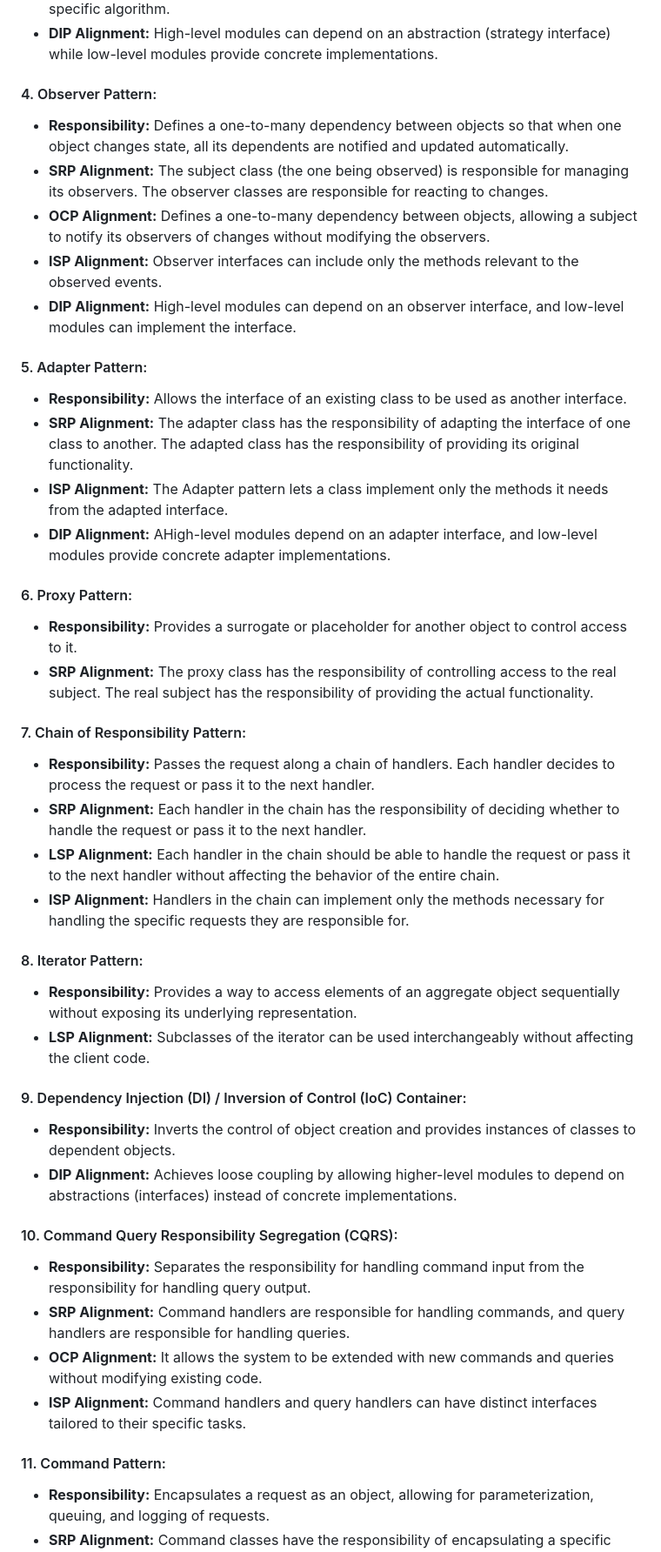
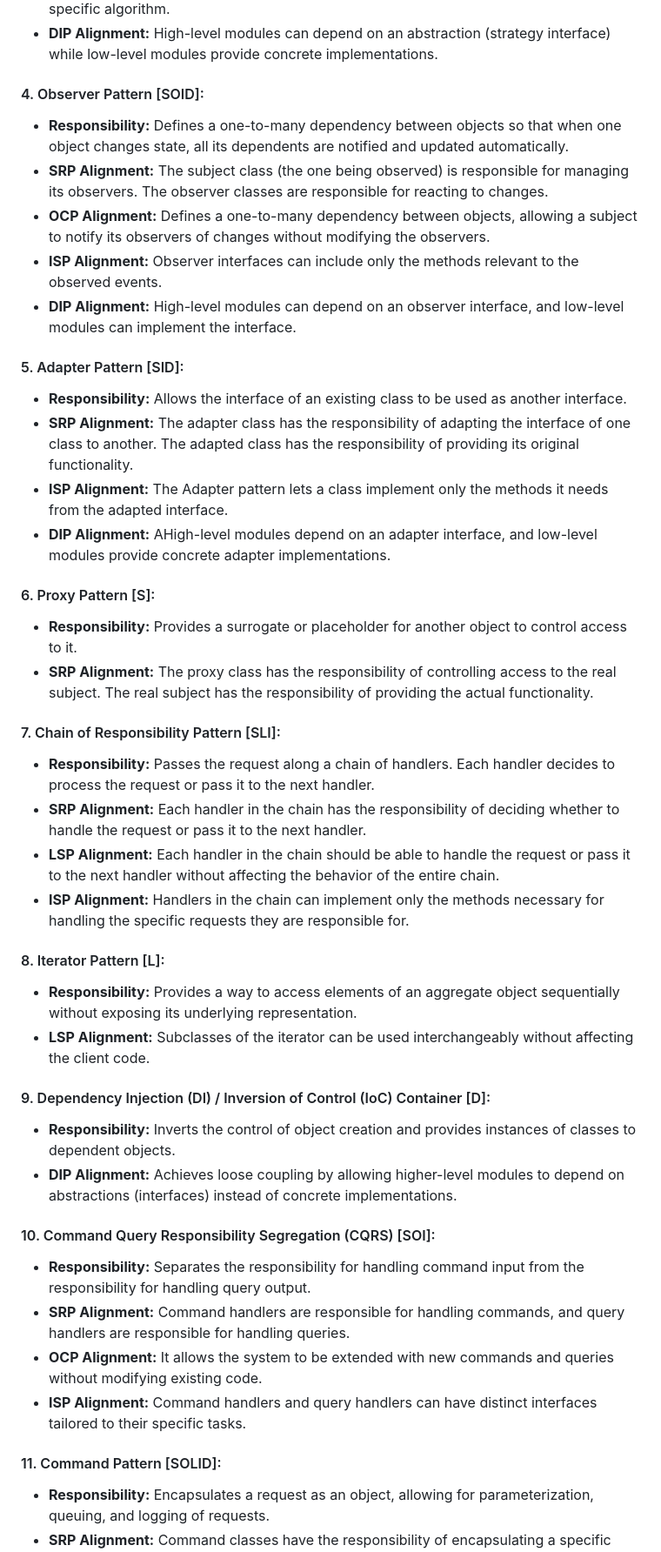
Before and after one commit to log2akshat/USefulPrograms, a Markdown page: java/Design Patterns/README.md, the part around the change printed below. Shown: that part at 87% size. Rendered like a GitHub page.

Commit message:
Tagged the SOLID Principles against each Design Pattern

```diff
--- a/java/Design Patterns/README.md
+++ b/java/Design Patterns/README.md
@@ -49,7 +49,7 @@ The Dependency Inversion Principle (DIP) states that high-level modules should n
 - **DIP Alignment:** High-level modules can depend on an abstraction (strategy interface) while low-level modules provide concrete implementations.
 
 
-#### 4. Observer Pattern:
+#### 4. Observer Pattern [SOID]:
 - **Responsibility:** Defines a one-to-many dependency between objects so that when one object changes state, all its dependents are notified and updated automatically.
 - **SRP Alignment:** The subject class (the one being observed) is responsible for managing its observers. The observer classes are responsible for reacting to changes.
 - **OCP Alignment:** Defines a one-to-many dependency between objects, allowing a subject to notify its observers of changes without modifying the observers.
@@ -57,43 +57,43 @@ The Dependency Inversion Principle (DIP) states that high-level modules should n
 - **DIP Alignment:** High-level modules can depend on an observer interface, and low-level modules can implement the interface.
 
 
-#### 5. Adapter Pattern:
+#### 5. Adapter Pattern [SID]:
 - **Responsibility:** Allows the interface of an existing class to be used as another interface.
 - **SRP Alignment:** The adapter class has the responsibility of adapting the interface of one class to another. The adapted class has the responsibility of providing its original functionality.
 - **ISP Alignment:** The Adapter pattern lets a class implement only the methods it needs from the adapted interface.
 - **DIP Alignment:** AHigh-level modules depend on an adapter interface, and low-level modules provide concrete adapter implementations.
 
 
-#### 6. Proxy Pattern:
+#### 6. Proxy Pattern [S]:
 - **Responsibility:** Provides a surrogate or placeholder for another object to control access to it.
 - **SRP Alignment:** The proxy class has the responsibility of controlling access to the real subject. The real subject has the responsibility of providing the actual functionality.
 
 
-#### 7. Chain of Responsibility Pattern:
+#### 7. Chain of Responsibility Pattern [SLI]:
 - **Responsibility:** Passes the request along a chain of handlers. Each handler decides to process the request or pass it to the next handler.
 - **SRP Alignment:** Each handler in the chain has the responsibility of deciding whether to handle the request or pass it to the next handler.
 - **LSP Alignment:** Each handler in the chain should be able to handle the request or pass it to the next handler without affecting the behavior of the entire chain.
 - **ISP Alignment:** Handlers in the chain can implement only the methods necessary for handling the specific requests they are responsible for.
 
 
-#### 8. Iterator Pattern:
+#### 8. Iterator Pattern [L]:
 - **Responsibility:** Provides a way to access elements of an aggregate object sequentially without exposing its underlying representation.
 - **LSP Alignment:** Subclasses of the iterator can be used interchangeably without affecting the client code.
 
 
-#### 9. Dependency Injection (DI) / Inversion of Control (IoC) Container:
+#### 9. Dependency Injection (DI) / Inversion of Control (IoC) Container [D]:
 - **Responsibility:** Inverts the control of object creation and provides instances of classes to dependent objects.
 - **DIP Alignment:** Achieves loose coupling by allowing higher-level modules to depend on abstractions (interfaces) instead of concrete implementations.
 
 
-#### 10. Command Query Responsibility Segregation (CQRS):
+#### 10. Command Query Responsibility Segregation (CQRS) [SOI]:
 - **Responsibility:** Separates the responsibility for handling command input from the responsibility for handling query output.
 - **SRP Alignment:** Command handlers are responsible for handling commands, and query handlers are responsible for handling queries.
 - **OCP Alignment:** It allows the system to be extended with new commands and queries without modifying existing code.
 - **ISP Alignment:** Command handlers and query handlers can have distinct interfaces tailored to their specific tasks.
 
 
-#### 11. Command Pattern:
+#### 11. Command Pattern [SOLID]:
 - **Responsibility:** Encapsulates a request as an object, allowing for parameterization, queuing, and logging of requests.
 - **SRP Alignment:** Command classes have the responsibility of encapsulating a specific operation. The invoker class has the responsibility of invoking the command.
 - **OCP Alignment:** New command classes can be added without modifying the invoker.
```
Also changed, not shown: other parts of java/Design Patterns/README.md (+11 -11 lines).
